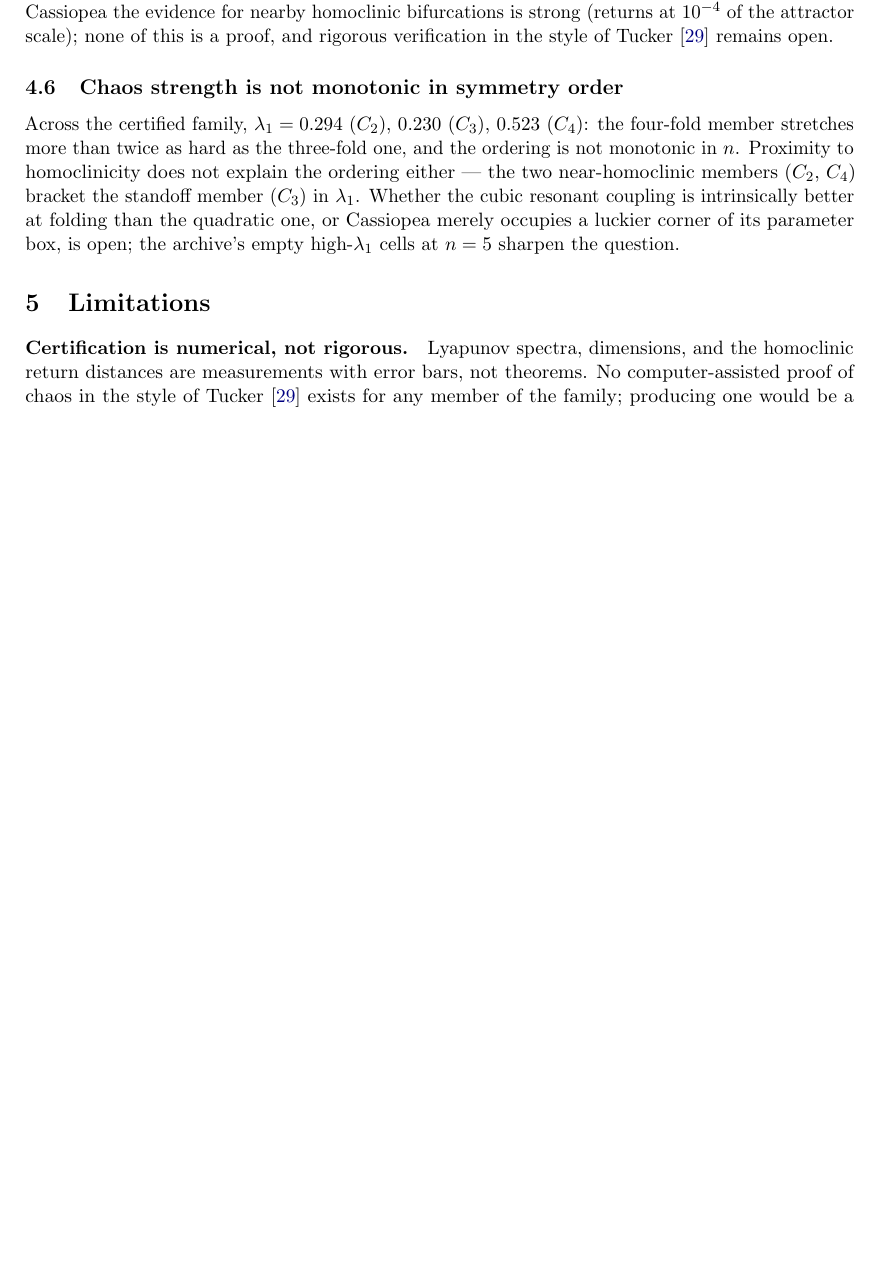
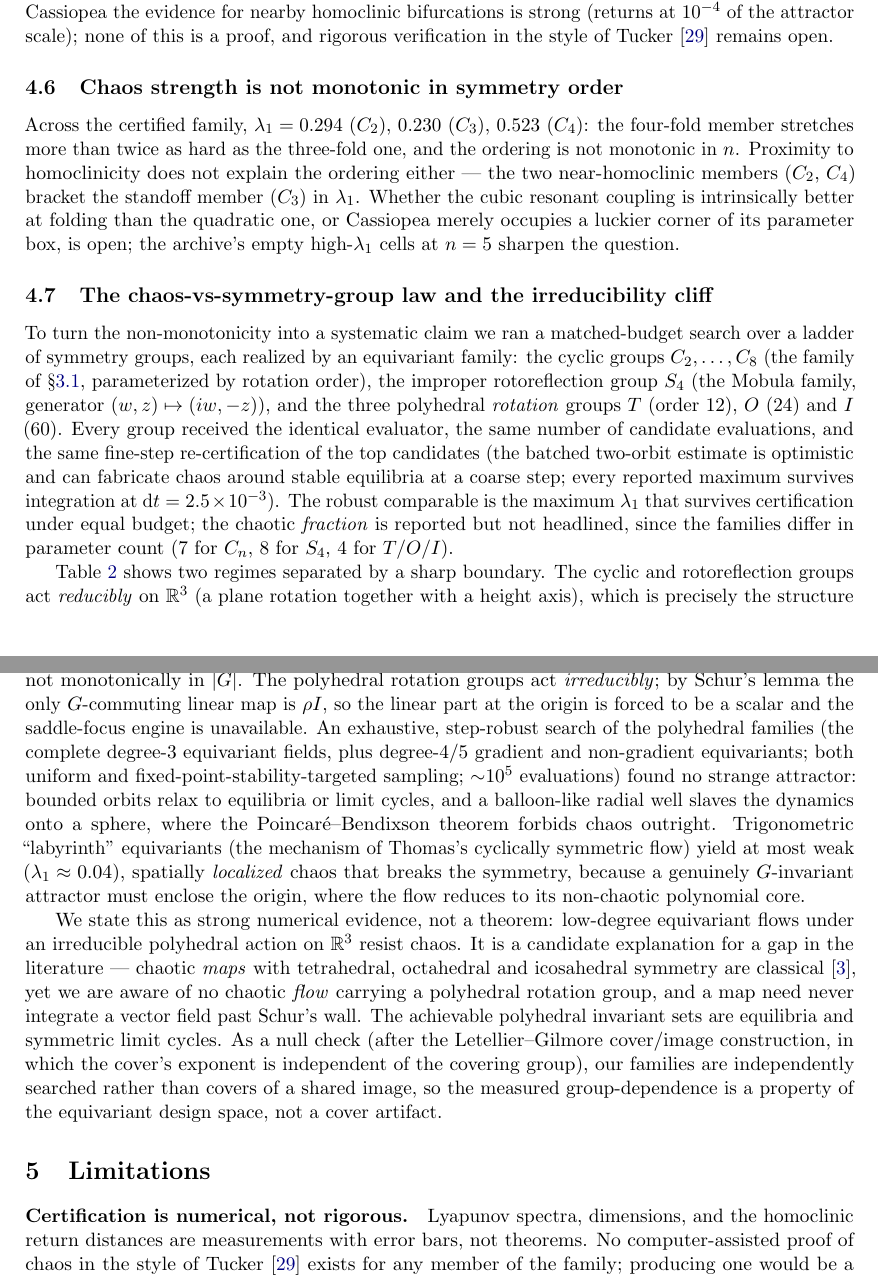
Before and after one commit to Sakeeb91/aurelia-attractor, a LaTeX paper (paper/main.tex): part of page 11 of 14 before the commit and two parts of pages 11 and 12 of 15 after it, the two joined at a grey line, cut so that both start at the same text, the shorter picture padded with empty space. Compiled offline with pdfLaTeX.

Commit message:
docs: the irreducibility obstruction (Phase 2) + the chaos-vs-symmetry law (Phase 3)
Reframes the polyhedral phase honestly. The T/O/I equivariant families are built
and proven-symmetric, but exhaustive dt-robust search finds no polyhedral strange
attractor: the irreducible action forbids the saddle-focus engine (Schur), bounded
orbits relax to equilibria or limit cycles, coarse-dt "chaos" is an RK4 artifact,
and trig-labyrinth flows give only weak symmetry-broken chaos. This is a candidate
explanation for the literature's polyhedral chaotic maps-but-no-flows gap.

The chaos-vs-symmetry law makes it quantitative: reducible-action groups (C_n, S4)
host chaos non-monotonically in order; irreducible-action polyhedral groups fall
off an irreducibility cliff to zero (gallery/symmetry_law.png).

- README.md: "The polyhedral wall" + "The chaos-vs-symmetry-group law" (table, figure)
- STORY.md: chapters "The polyhedral wall" and "The law of the cliff"
- docs/SYMMETRY_PROGRAM.md: Outcomes section recording all four phases
- paper/main.tex: new results subsection (law table + obstruction); compiles clean

```diff
--- a/paper/main.tex
+++ b/paper/main.tex
@@ -531,3 +531,21 @@ intrinsically better at folding than the quadratic one, or Cassiopea
 merely occupies a luckier corner of its parameter box, is open; the
 archive's empty high-$\lambda_1$ cells at $n=5$ sharpen the question.
 
+\subsection{The chaos-vs-symmetry-group law and the irreducibility
+cliff}\label{sec:law}
+
+To turn the non-monotonicity into a systematic claim we ran a
+matched-budget search over a ladder of symmetry groups, each realized by
+an equivariant family: the cyclic groups $C_2,\dots,C_8$ (the family of
+\S\ref{sec:family}, parameterized by rotation order), the improper
+rotoreflection group $S_4$ (the Mobula family, generator
+$(w,z)\mapsto(iw,-z)$), and the three polyhedral \emph{rotation} groups
+$T$ (order 12), $O$ (24) and $I$ (60). Every group received the identical
+evaluator, the same number of candidate evaluations, and the same
+fine-step re-certification of the top candidates (the batched two-orbit
+estimate is optimistic and can fabricate chaos around stable equilibria
+at a coarse step; every reported maximum survives integration at
+$\mathrm{d}t=2.5\times10^{-3}$). The robust comparable is the maximum
+$\lambda_1$ that survives certification under equal budget; the chaotic
+\emph{fraction} is reported but not headlined, since the families differ
+in parameter count (7 for $C_n$, 8 for $S_4$, 4 for $T/O/I$).
@@ -534,3 +578,40 @@ archive's empty high-$\lambda_1$ cells at $n=5$ sharpen the question.
+\end{table}
+
+Table~\ref{tab:law} shows two regimes separated by a sharp boundary. The
+cyclic and rotoreflection groups act \emph{reducibly} on $\mathbb{R}^3$
+(a plane rotation together with a height axis), which is precisely the
+structure that supplies the contraction--rotation--fold saddle-focus
+engine of \S\ref{sec:family}; they host chaos readily, and not
+monotonically in $|G|$. The polyhedral rotation groups act
+\emph{irreducibly}; by Schur's lemma the only $G$-commuting linear map is
+$\rho I$, so the linear part at the origin is forced to be a scalar and
+the saddle-focus engine is unavailable. An exhaustive, step-robust search
+of the polyhedral families (the complete degree-$3$ equivariant fields,
+plus degree-$4$/$5$ gradient and non-gradient equivariants; both uniform
+and fixed-point-stability-targeted sampling; ${\sim}10^5$ evaluations)
+found no strange attractor: bounded orbits relax to equilibria or limit
+cycles, and a balloon-like radial well slaves the dynamics onto a sphere,
+where the Poincar\'e--Bendixson theorem forbids chaos outright.
+Trigonometric ``labyrinth'' equivariants (the mechanism of Thomas's
+cyclically symmetric flow) yield at most weak ($\lambda_1\approx0.04$),
+spatially \emph{localized} chaos that breaks the symmetry, because a
+genuinely $G$-invariant attractor must enclose the origin, where the flow
+reduces to its non-chaotic polynomial core.
+
+We state this as strong numerical evidence, not a theorem: low-degree
+equivariant flows under an irreducible polyhedral action on $\mathbb{R}^3$
+resist chaos. It is a candidate explanation for a gap in the literature
+--- chaotic \emph{maps} with tetrahedral, octahedral and icosahedral
+symmetry are classical \citep{fieldGolubitsky2009}, yet we are aware of no
+chaotic \emph{flow} carrying a polyhedral rotation group, and a map need
+never integrate a vector field past Schur's wall. The achievable
+polyhedral invariant sets are equilibria and symmetric limit cycles. As a
+null check (after the Letellier--Gilmore cover/image construction, in
+which the cover's exponent is independent of the covering group), our
+families are independently searched rather than covers of a shared image,
+so the measured group-dependence is a property of the equivariant design
+space, not a cover artifact.
+
 \section{Limitations}\label{sec:limitations}
 
 \paragraph{Certification is numerical, not rigorous.}
```
Also changed, not shown: STORY.md (+16 -0 lines), docs/SYMMETRY_PROGRAM.md (+47 -0 lines), README.md, paper/main.tex (26 more changed lines).
